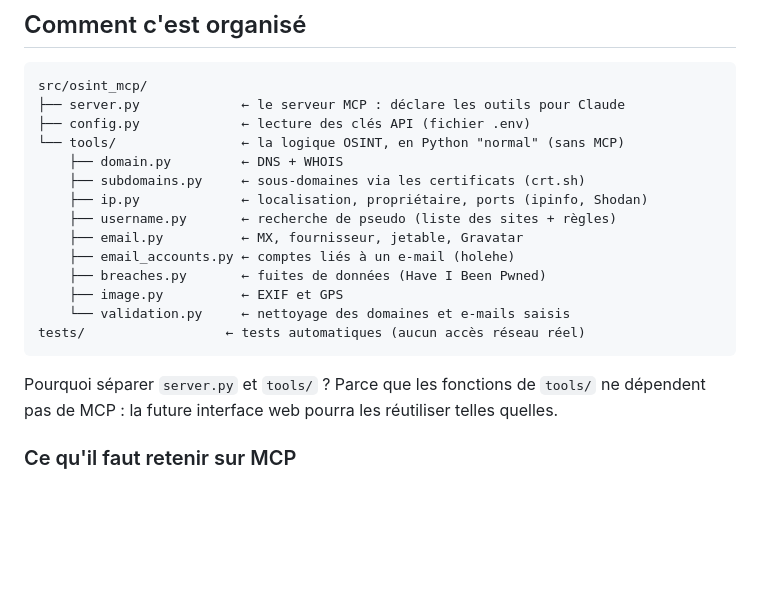
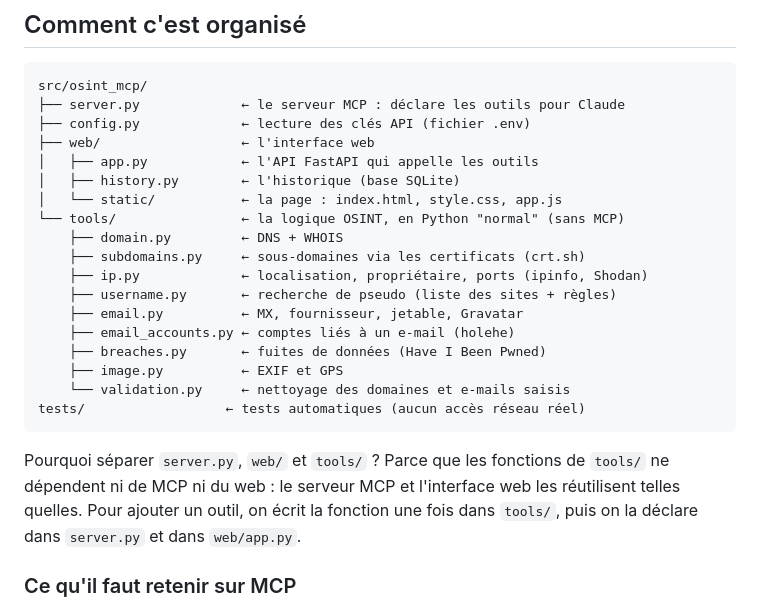
Before and after one commit to Snooze561/osint-mcp, a Markdown page: README.md, the part around one of its changes. Rendered like a GitHub page; blank space fills up the shorter version.

````diff
--- a/README.md
+++ b/README.md
@@ -137,6 +159,10 @@ npx @modelcontextprotocol/inspector uv run osint-mcp
 src/osint_mcp/
 ├── server.py             ← le serveur MCP : déclare les outils pour Claude
 ├── config.py             ← lecture des clés API (fichier .env)
+├── web/                  ← l'interface web
+│   ├── app.py            ← l'API FastAPI qui appelle les outils
+│   ├── history.py        ← l'historique (base SQLite)
+│   └── static/           ← la page : index.html, style.css, app.js
 └── tools/                ← la logique OSINT, en Python "normal" (sans MCP)
     ├── domain.py         ← DNS + WHOIS
     ├── subdomains.py     ← sous-domaines via les certificats (crt.sh)
@@ -150,9 +176,10 @@ src/osint_mcp/
 tests/                  ← tests automatiques (aucun accès réseau réel)
 ```
 
-Pourquoi séparer `server.py` et `tools/` ? Parce que les fonctions de `tools/`
-ne dépendent pas de MCP : la future interface web pourra les réutiliser telles
-quelles.
+Pourquoi séparer `server.py`, `web/` et `tools/` ? Parce que les fonctions de
+`tools/` ne dépendent ni de MCP ni du web : le serveur MCP et l'interface web
+les réutilisent telles quelles. Pour ajouter un outil, on écrit la fonction une
+fois dans `tools/`, puis on la déclare dans `server.py` et dans `web/app.py`.
 
 ### Ce qu'il faut retenir sur MCP
 
````
Also changed, not shown: other parts of README.md (+23 -1 lines), docs/interface-web.png (added), 9 other files.
